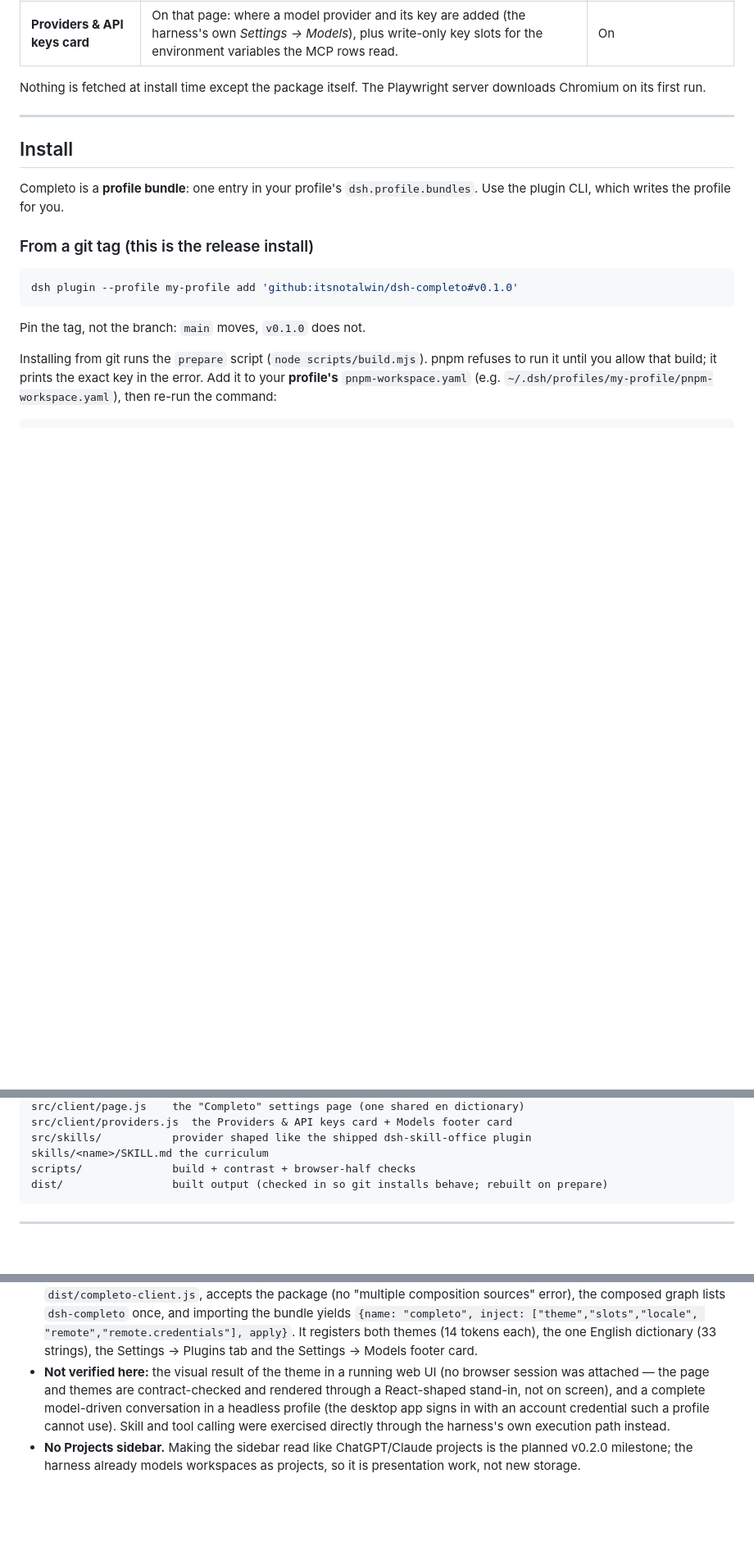
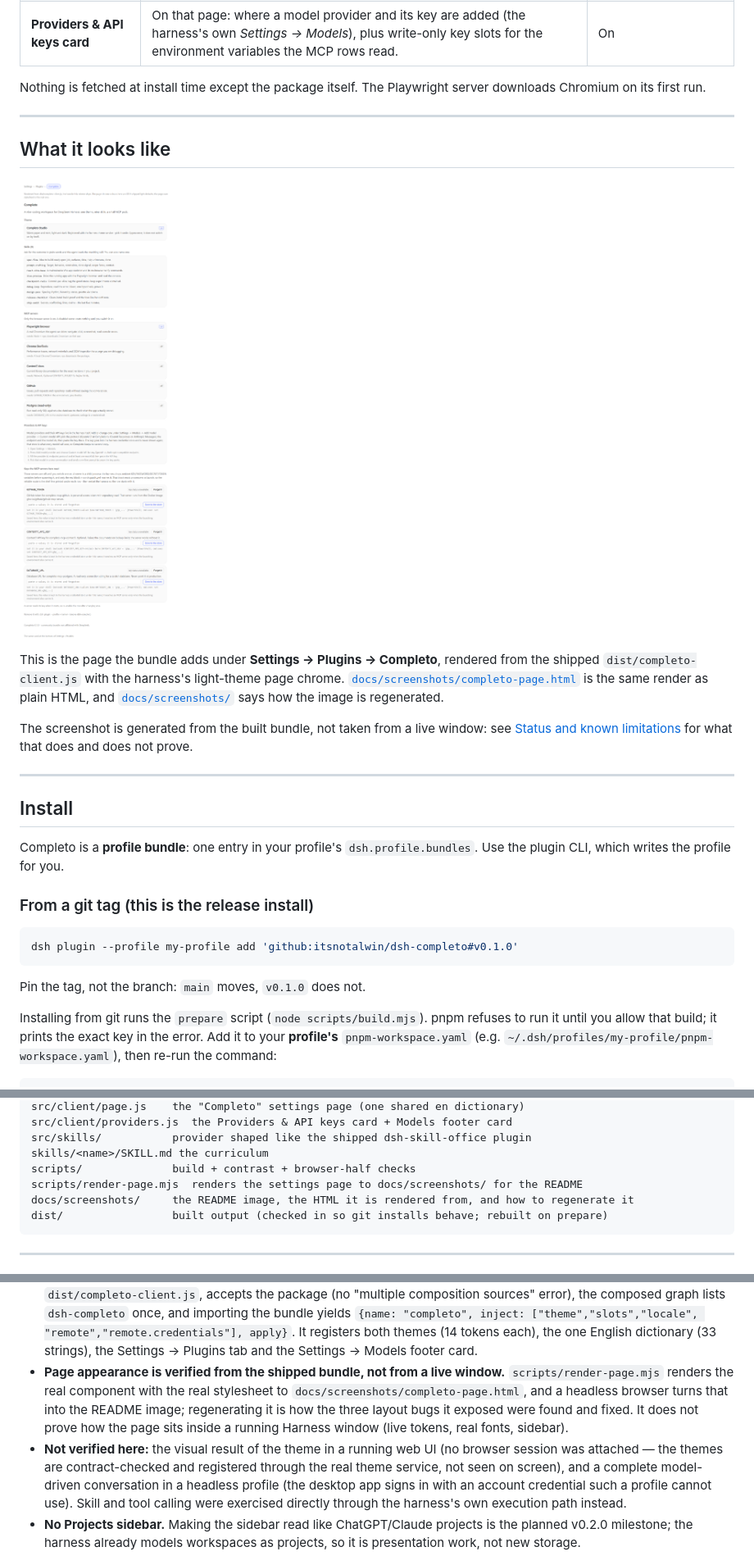
Before and after one commit to itsnotalwin/dsh-completo, a Markdown page: README.md, 3 parts joined by grey strips. Shown at 82% size. Rendered like a GitHub page; pictures changed too: docs/screenshots/completo-page.png (added); blank space fills up the shorter version.

````diff
--- a/README.md
+++ b/README.md
@@ -29,6 +29,22 @@ range.
 
 Nothing is fetched at install time except the package itself. The Playwright
 server downloads Chromium on its first run.
+
+---
+
+## What it looks like
+
+![The Completo page: Settings → Plugins → Completo, showing the theme card, the nine skills, the five MCP rows with their on/off state, the providers and API-key guidance, and the write-only key slots](docs/screenshots/completo-page.png)
+
+This is the page the bundle adds under **Settings → Plugins → Completo**, rendered
+from the shipped `dist/completo-client.js` with the harness's light-theme page
+chrome. [`docs/screenshots/completo-page.html`](docs/screenshots/completo-page.html)
+is the same render as plain HTML, and
+[`docs/screenshots/`](docs/screenshots/) says how the image is regenerated.
+
+The screenshot is generated from the built bundle, not taken from a live window:
+see [Status and known limitations](#status-and-known-limitations) for what that
+does and does not prove.
 
 ---
 
@@ -262,6 +278,8 @@ src/client/providers.js  the Providers & API keys card + Models footer card
 src/skills/           provider shaped like the shipped dsh-skill-office plugin
 skills/<name>/SKILL.md the curriculum
 scripts/              build + contrast + browser-half checks
+scripts/render-page.mjs  renders the settings page to docs/screenshots/ for the README
+docs/screenshots/     the README image, the HTML it is rendered from, and how to regenerate it
 dist/                 built output (checked in so git installs behave; rebuilt on prepare)
 ```
 
@@ -293,9 +311,15 @@ dist/                 built output (checked in so git installs behave; rebuilt o
   "remote","remote.credentials"], apply}`. It registers both themes (14 tokens
   each), the one English dictionary (33 strings), the Settings → Plugins tab and
   the Settings → Models footer card.
+- **Page appearance is verified from the shipped bundle, not from a live window.**
+  `scripts/render-page.mjs` renders the real component with the real stylesheet to
+  `docs/screenshots/completo-page.html`, and a headless browser turns that into the
+  README image; regenerating it is how the three layout bugs it exposed were found
+  and fixed. It does not prove how the page sits inside a running Harness window
+  (live tokens, real fonts, sidebar).
 - **Not verified here:** the visual result of the theme in a running web UI (no
-  browser session was attached — the page and themes are contract-checked and
-  rendered through a React-shaped stand-in, not on screen), and a complete
+  browser session was attached — the themes are contract-checked and registered
+  through the real theme service, not seen on screen), and a complete
   model-driven conversation in a headless profile (the desktop app signs in with
   an account credential such a profile cannot use). Skill and tool calling were
   exercised directly through the harness's own execution path instead.
````
Also changed, not shown: docs/screenshots/README.md (added, +41 -0 lines), 7 other files.
